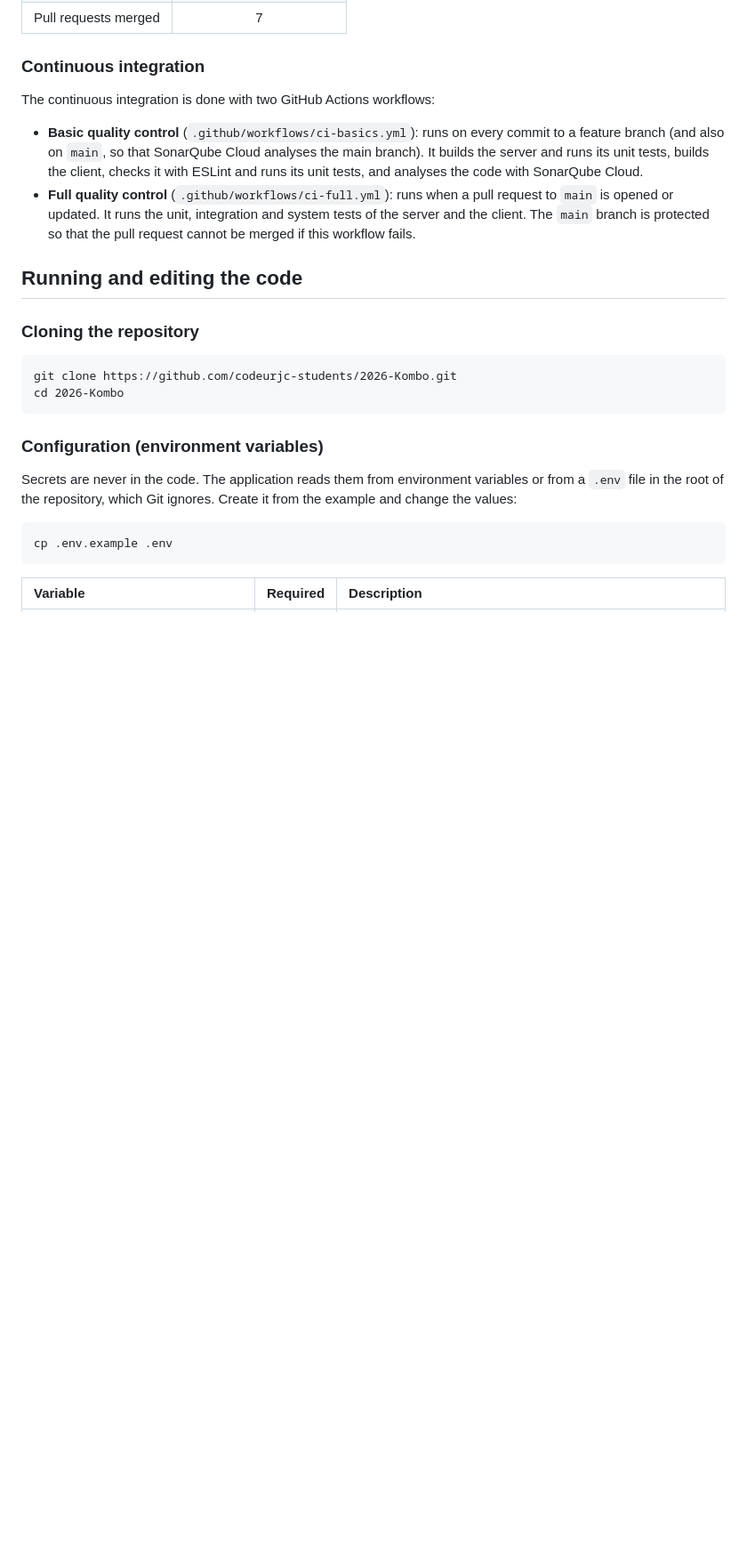
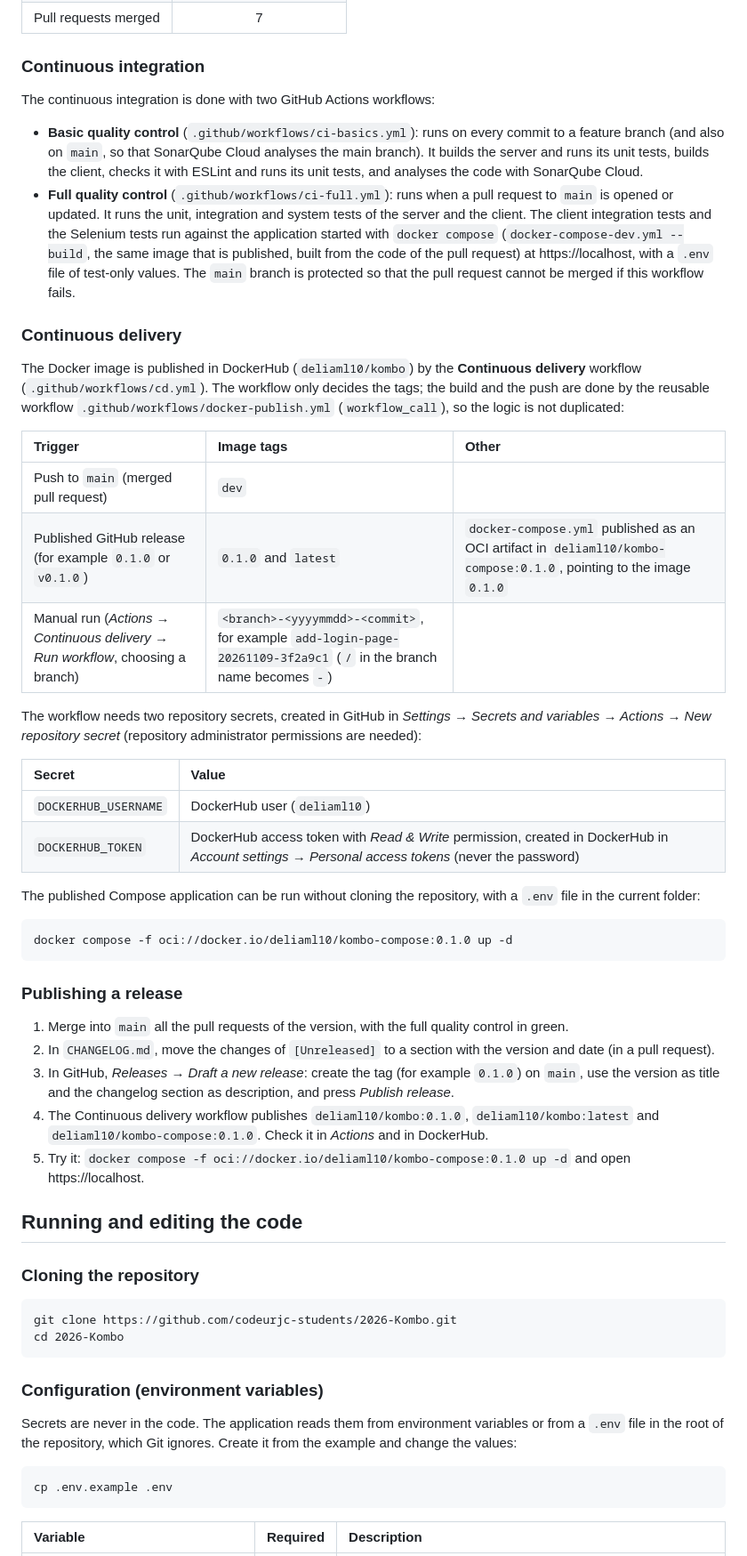
Before and after one commit to codeurjc-students/2026-Kombo, a Markdown page: docs/development-guide.md, the part around one of its changes. Shown at 89% size. Rendered like a GitHub page; blank space fills up the shorter version.

Commit message:
Document continuous delivery, secrets and releases
Co-Authored-By: Claude Opus 5.5 <noreply@anthropic.com>
Claude-Session: https://claude.ai/code/session_01W7gsQrRdB46xbJBeu7kGPV

````diff
--- a/docs/development-guide.md
+++ b/docs/development-guide.md
@@ -325,7 +327,38 @@ The code is stored in a Git repository on GitHub. The branching strategy is GitH
 The continuous integration is done with two GitHub Actions workflows:
 
 - **Basic quality control** (`.github/workflows/ci-basics.yml`): runs on every commit to a feature branch (and also on `main`, so that SonarQube Cloud analyses the main branch). It builds the server and runs its unit tests, builds the client, checks it with ESLint and runs its unit tests, and analyses the code with SonarQube Cloud.
-- **Full quality control** (`.github/workflows/ci-full.yml`): runs when a pull request to `main` is opened or updated. It runs the unit, integration and system tests of the server and the client. The `main` branch is protected so that the pull request cannot be merged if this workflow fails.
+- **Full quality control** (`.github/workflows/ci-full.yml`): runs when a pull request to `main` is opened or updated. It runs the unit, integration and system tests of the server and the client. The client integration tests and the Selenium tests run against the application started with `docker compose` (`docker-compose-dev.yml --build`, the same image that is published, built from the code of the pull request) at https://localhost, with a `.env` file of test-only values. The `main` branch is protected so that the pull request cannot be merged if this workflow fails.
+
+### Continuous delivery
+
+The Docker image is published in DockerHub (`deliaml10/kombo`) by the **Continuous delivery** workflow (`.github/workflows/cd.yml`). The workflow only decides the tags; the build and the push are done by the reusable workflow `.github/workflows/docker-publish.yml` (`workflow_call`), so the logic is not duplicated:
+
+| Trigger | Image tags | Other |
+| :--- | :--- | :--- |
+| Push to `main` (merged pull request) | `dev` | |
+| Published GitHub release (for example `0.1.0` or `v0.1.0`) | `0.1.0` and `latest` | `docker-compose.yml` published as an OCI artifact in `deliaml10/kombo-compose:0.1.0`, pointing to the image `0.1.0` |
+| Manual run (*Actions → Continuous delivery → Run workflow*, choosing a branch) | `<branch>-<yyyymmdd>-<commit>`, for example `add-login-page-20261109-3f2a9c1` (`/` in the branch name becomes `-`) | |
+
+The workflow needs two repository secrets, created in GitHub in *Settings → Secrets and variables → Actions → New repository secret* (repository administrator permissions are needed):
+
+| Secret | Value |
+| :--- | :--- |
+| `DOCKERHUB_USERNAME` | DockerHub user (`deliaml10`) |
+| `DOCKERHUB_TOKEN` | DockerHub access token with *Read & Write* permission, created in DockerHub in *Account settings → Personal access tokens* (never the password) |
+
+The published Compose application can be run without cloning the repository, with a `.env` file in the current folder:
+
+```
+docker compose -f oci://docker.io/deliaml10/kombo-compose:0.1.0 up -d
+```
+
+### Publishing a release
+
+1. Merge into `main` all the pull requests of the version, with the full quality control in green.
+2. In `CHANGELOG.md`, move the changes of `[Unreleased]` to a section with the version and date (in a pull request).
+3. In GitHub, *Releases → Draft a new release*: create the tag (for example `0.1.0`) on `main`, use the version as title and the changelog section as description, and press *Publish release*.
+4. The Continuous delivery workflow publishes `deliaml10/kombo:0.1.0`, `deliaml10/kombo:latest` and `deliaml10/kombo-compose:0.1.0`. Check it in *Actions* and in DockerHub.
+5. Try it: `docker compose -f oci://docker.io/deliaml10/kombo-compose:0.1.0 up -d` and open https://localhost.
 
 ## Running and editing the code
 
````
Also changed, not shown: other parts of docs/development-guide.md (+2 -0 lines), CHANGELOG.md (+4 -1 lines), docs/AI_USAGE.md (+1 -1 lines).
